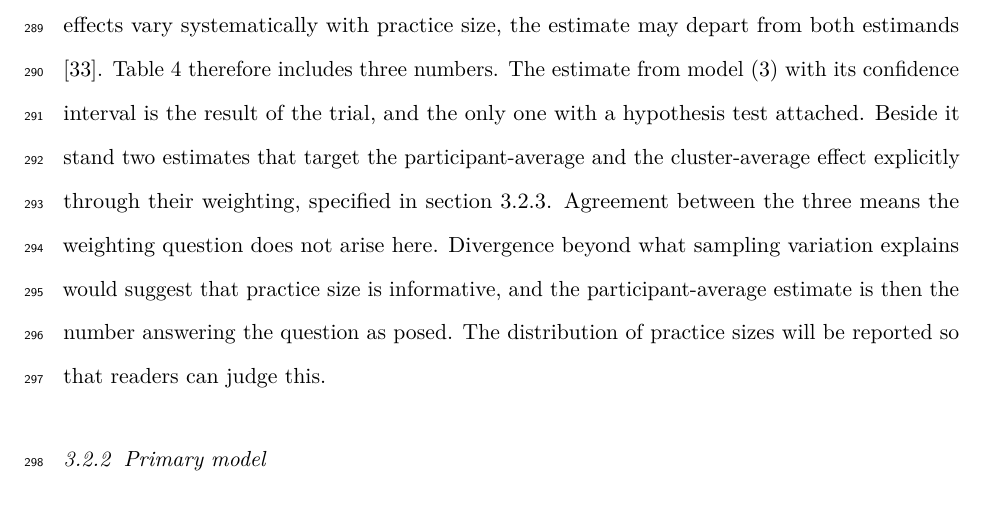
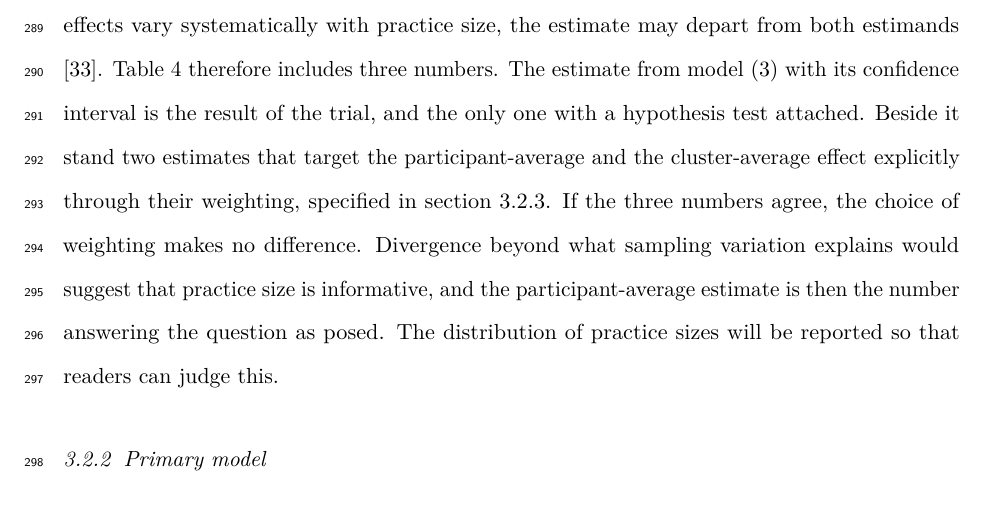
Before and after one commit to jdegenfellner/Resolve_Swiss_Statistical_Analysis_Plan, a LaTeX document (paper.tex): part of page 13 of 30, cut so that both start at the same text. Compiled offline with pdfLaTeX.

Commit message:
Plainer sentence on agreement between the three estimates

```diff
--- a/paper.tex
+++ b/paper.tex
@@ -628,8 +628,7 @@ estimate from model \eqref{eq:primary} with its confidence interval is the
 result of the trial, and the only one with a hypothesis test attached.
 Beside it stand two estimates that target the participant-average and the
 cluster-average effect explicitly through their weighting, specified in
-section~\ref{sec:smallk}. Agreement
-between the three means the weighting question does not arise here.
+section~\ref{sec:smallk}. If the three numbers agree, the choice of weighting makes no difference.
 Divergence beyond what sampling variation explains would suggest that
 practice size is informative, and the participant-average estimate is then
 the number answering the question as posed.
```
Also changed, not shown: paper.pdf.
